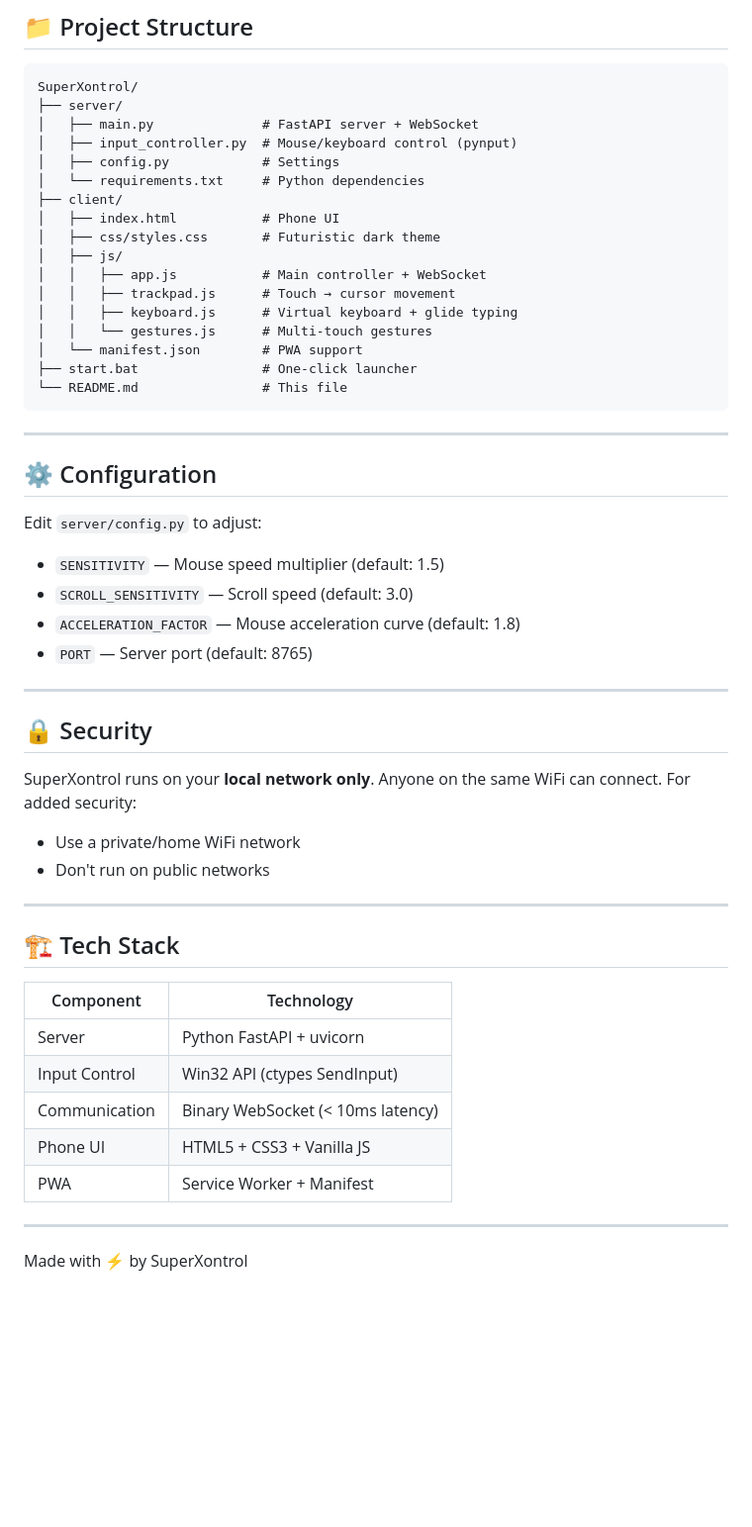
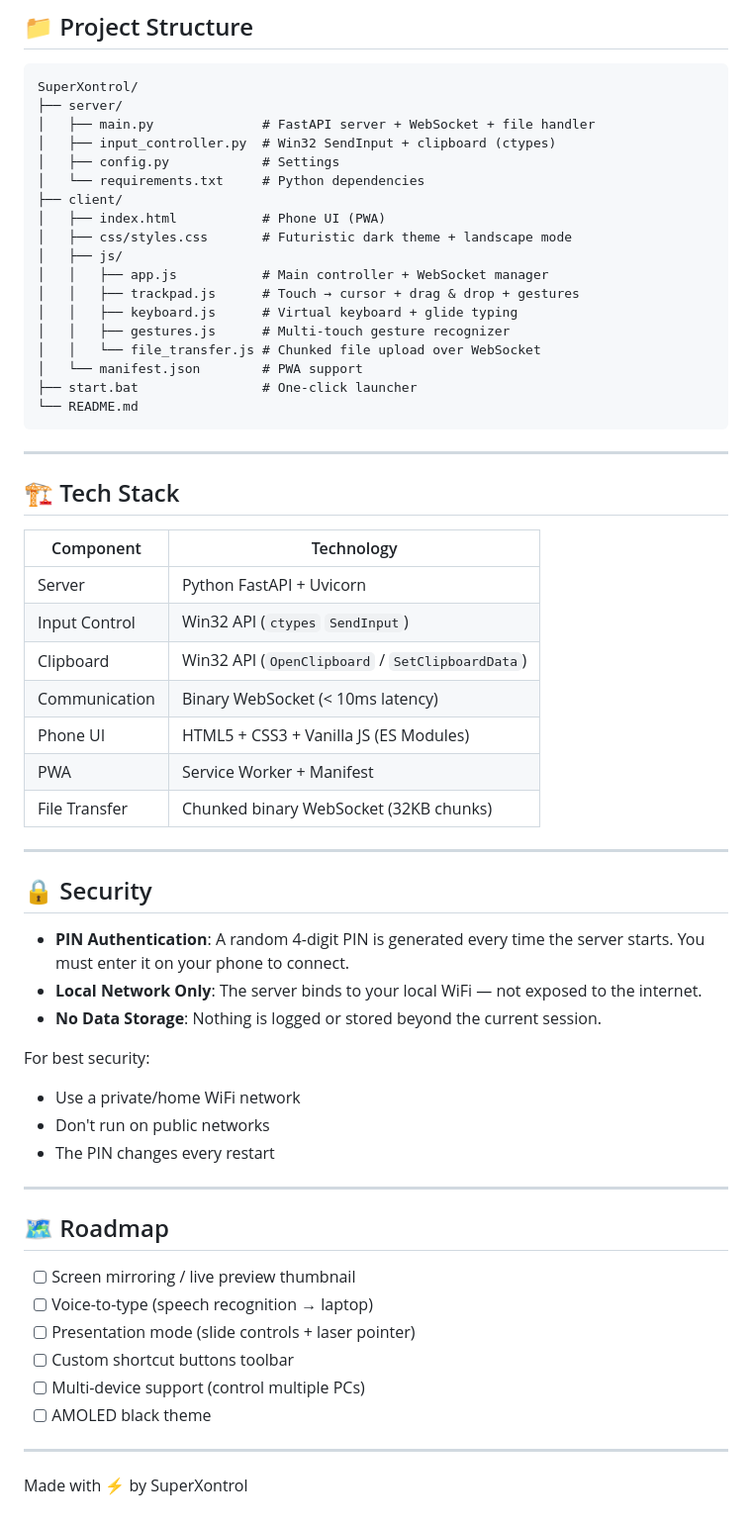
Before and after one commit to praveen-2528/SupXcontrol, a Markdown page: README.md, the part around one of its changes. Shown at 99% size. GitHub-like rendering; blank space fills up the shorter version.

````diff
--- a/README.md
+++ b/README.md
@@ -79,40 +159,23 @@ python -m uvicorn main:app --host 0.0.0.0 --port 8765
 ```
 SuperXontrol/
 ├── server/
-│   ├── main.py              # FastAPI server + WebSocket
-│   ├── input_controller.py  # Mouse/keyboard control (pynput)
+│   ├── main.py              # FastAPI server + WebSocket + file handler
+│   ├── input_controller.py  # Win32 SendInput + clipboard (ctypes)
 │   ├── config.py            # Settings
 │   └── requirements.txt     # Python dependencies
 ├── client/
-│   ├── index.html           # Phone UI
-│   ├── css/styles.css       # Futuristic dark theme
+│   ├── index.html           # Phone UI (PWA)
+│   ├── css/styles.css       # Futuristic dark theme + landscape mode
 │   ├── js/
-│   │   ├── app.js           # Main controller + WebSocket
-│   │   ├── trackpad.js      # Touch → cursor movement
+│   │   ├── app.js           # Main controller + WebSocket manager
+│   │   ├── trackpad.js      # Touch → cursor + drag & drop + gestures
 │   │   ├── keyboard.js      # Virtual keyboard + glide typing
-│   │   └── gestures.js      # Multi-touch gestures
+│   │   ├── gestures.js      # Multi-touch gesture recognizer
+│   │   └── file_transfer.js # Chunked file upload over WebSocket
 │   └── manifest.json        # PWA support
 ├── start.bat                # One-click launcher
-└── README.md                # This file
+└── README.md
 ```
-
----
-
-## ⚙️ Configuration
-
-Edit `server/config.py` to adjust:
-- `SENSITIVITY` — Mouse speed multiplier (default: 1.5)
-- `SCROLL_SENSITIVITY` — Scroll speed (default: 3.0)
-- `ACCELERATION_FACTOR` — Mouse acceleration curve (default: 1.8)
-- `PORT` — Server port (default: 8765)
-
----
-
-## 🔒 Security
-
-SuperXontrol runs on your **local network only**. Anyone on the same WiFi can connect. For added security:
-- Use a private/home WiFi network
-- Don't run on public networks
 
 ---
 
@@ -120,11 +183,37 @@ SuperXontrol runs on your **local network only**. Anyone on the same WiFi can co
 
 | Component | Technology |
 |---|---|
-| Server | Python FastAPI + uvicorn |
-| Input Control | Win32 API (ctypes SendInput) |
+| Server | Python FastAPI + Uvicorn |
+| Input Control | Win32 API (`ctypes` `SendInput`) |
+| Clipboard | Win32 API (`OpenClipboard` / `SetClipboardData`) |
 | Communication | Binary WebSocket (< 10ms latency) |
-| Phone UI | HTML5 + CSS3 + Vanilla JS |
+| Phone UI | HTML5 + CSS3 + Vanilla JS (ES Modules) |
 | PWA | Service Worker + Manifest |
+| File Transfer | Chunked binary WebSocket (32KB chunks) |
+
+---
+
+## 🔒 Security
+
+- **PIN Authentication**: A random 4-digit PIN is generated every time the server starts. You must enter it on your phone to connect.
+- **Local Network Only**: The server binds to your local WiFi — not exposed to the internet.
+- **No Data Storage**: Nothing is logged or stored beyond the current session.
+
+For best security:
+- Use a private/home WiFi network
+- Don't run on public networks
+- The PIN changes every restart
+
+---
+
+## 🗺️ Roadmap
+
+- [ ] Screen mirroring / live preview thumbnail
+- [ ] Voice-to-type (speech recognition → laptop)
+- [ ] Presentation mode (slide controls + laser pointer)
+- [ ] Custom shortcut buttons toolbar
+- [ ] Multi-device support (control multiple PCs)
+- [ ] AMOLED black theme
 
 ---
 
````
Also changed, not shown: other parts of README.md (+104 -24 lines).
